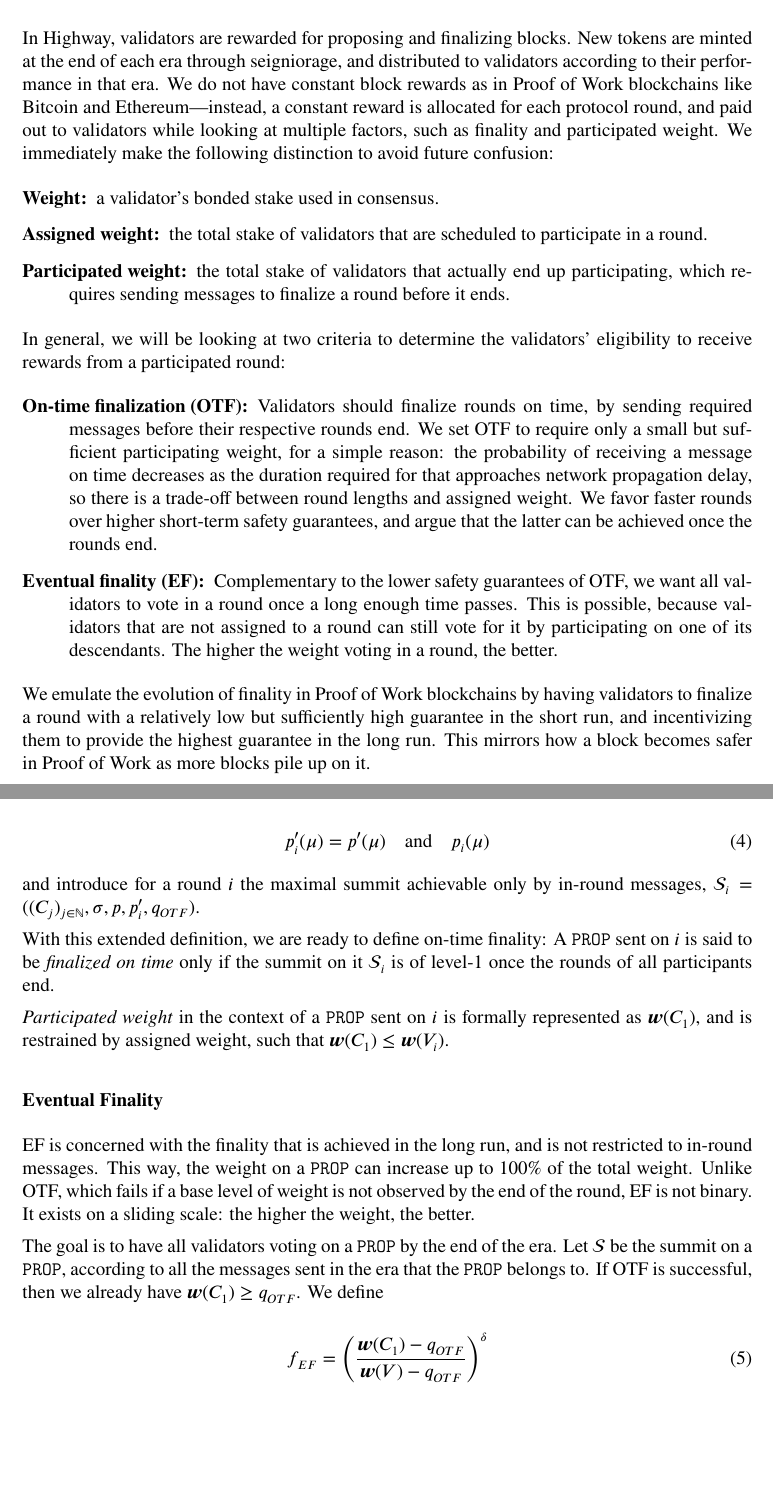
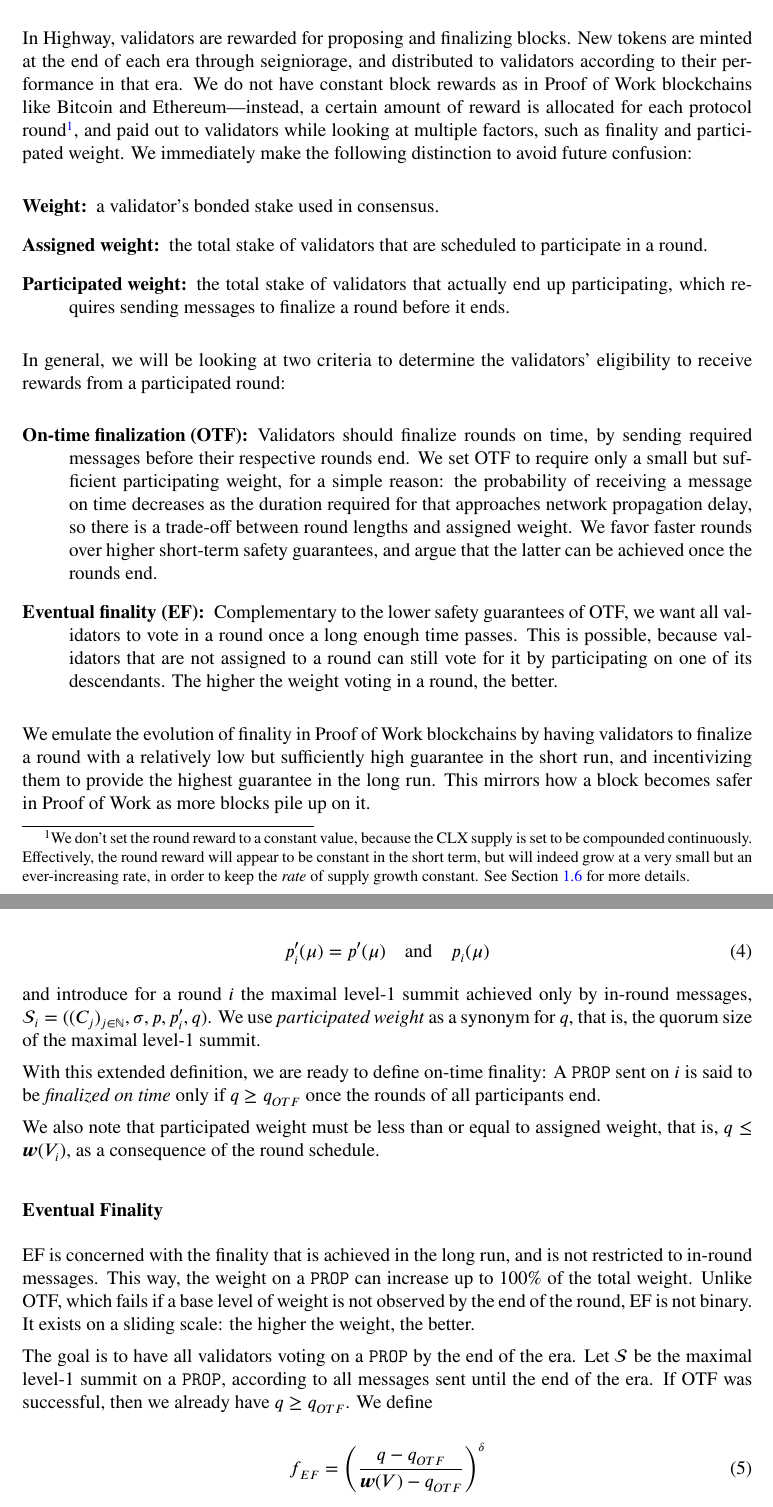
Before and after one commit to CasperLabs/Casper-economics-paper, a LaTeX paper (highway-economics.tex, which reads seigniorage.tex): two parts of pages 2 and 6 of 9, joined at a grey line, cut so that both start at the same text, the shorter picture padded with empty space. Compiled offline with pdfLaTeX.

Commit message:
Incorporated feedback and made corrections

```diff
--- a/seigniorage.tex
+++ b/seigniorage.tex
@@ -1,6 +1,6 @@
 \section{Seigniorage}
 
-In Highway, validators are rewarded for proposing and finalizing blocks. New tokens are minted at the end of each era through seigniorage, and distributed to validators according to their performance in that era. We do not have constant block rewards as in Proof of Work blockchains like Bitcoin and Ethereum---instead, a constant reward is allocated for each protocol round, and paid out to validators while looking at multiple factors, such as finality and participated weight. We immediately make the following distinction to avoid future confusion:
+In Highway, validators are rewarded for proposing and finalizing blocks. New tokens are minted at the end of each era through seigniorage, and distributed to validators according to their performance in that era. We do not have constant block rewards as in Proof of Work blockchains like Bitcoin and Ethereum---instead, a certain amount of reward is allocated for each protocol round\footnote{We don't set the round reward to a constant value, because the CLX supply is set to be compounded continuously. Effectively, the round reward will appear to be constant in the short term, but will indeed grow at a very small but an ever-increasing rate, in order to keep the \emph{rate} of supply growth constant. See Section~\ref{sec:reward-allocation-eligibility} for more details.}, and paid out to validators while looking at multiple factors, such as finality and participated weight. We immediately make the following distinction to avoid future confusion:
 
 \begin{description}
 \item[Weight:] a validator's bonded stake used in consensus.
@@ -122,21 +122,21 @@ to be true for valid messages sent in round $i$. Then we extend $p'$ to obtain
   p'_{i}(\mu) = p'(\mu)\quad\text{and}\quad p_{i}(\mu)
 \end{equation}
 
-and introduce for a round $i$ the maximal summit achievable only by in-round messages, $\mathcal{S}_i=((C_j)_{j\in\mathbb{N}}, \sigma,p,p'_{i},q_{OTF})$.
+and introduce for a round $i$ the maximal level-1 summit achieved only by in-round messages, $\mathcal{S}_i=((C_j)_{j\in\mathbb{N}}, \sigma,p,p'_{i},q)$. We use \emph{participated weight} as a synonym for $q$, that is, the quorum size of the maximal level-1 summit.
 
-With this extended definition, we are ready to define on-time finality: A \PROP sent on $i$ is said to be \emph{finalized on time} only if the summit on it $\mathcal{S}_i$ is of level-1 once the rounds of all participants end.
+With this extended definition, we are ready to define on-time finality: A \PROP sent on $i$ is said to be \emph{finalized on time} only if $q \geq q_{OTF}$ once the rounds of all participants end.
 
-\emph{Participated weight} in the context of a \PROP sent on $i$ is formally represented as $\boldsymbol{w}(C_1)$, and is restrained by assigned weight, such that $\boldsymbol{w}(C_1) \leq \boldsymbol{w}(V_i)$.
+We also note that participated weight must be less than or equal to assigned weight, that is, $q \leq \boldsymbol{w}(V_i)$, as a consequence of the round schedule.
 
 \subsubsection*{Eventual Finality}
 \label{sec:eventual-finality}
 
 EF is concerned with the finality that is achieved in the long run, and is not restricted to in-round messages. This way, the weight on a \PROP can increase up to 100\% of the total weight. Unlike OTF, which fails if a base level of weight is not observed by the end of the round, EF is not binary. It exists on a sliding scale: the higher the weight, the better.
 
-The goal is to have all validators voting on a \PROP by the end of the era. Let $\mathcal{S}$ be the summit on a \PROP, according to all the messages sent in the era that the \PROP belongs to. If OTF is successful, then we already have $\boldsymbol{w}(C_1)\geq q_{OTF}$. We define
+The goal is to have all validators voting on a \PROP by the end of the era. Let $\mathcal{S}$ be the maximal level-1 summit on a \PROP, according to all messages sent until the end of the era. If OTF was successful, then we already have $q\geq q_{OTF}$. We define
 
 \begin{equation}
-f_{EF} = \left(\frac{\boldsymbol{w}(C_1) - q_{OTF}}{\boldsymbol{w}(V)-q_{OTF}}\right)^\delta
+f_{EF} = \left(\frac{q - q_{OTF}}{\boldsymbol{w}(V)-q_{OTF}}\right)^\delta
 \end{equation}
 
 to be a scalar between 0 and 1, which represents the amount of weight voting on a \PROP in addition to the minimum required by OTF. This will be multiplied with the rewards allocated for EF to calculate the final eligible amount. Here, $\delta \in \mathbb{N}$ is a parameter controlling the sensitivity of EF rewards to voting weight. For example, setting $\delta \geq 2$ makes the protocol less tolerant to absent weight.
```
